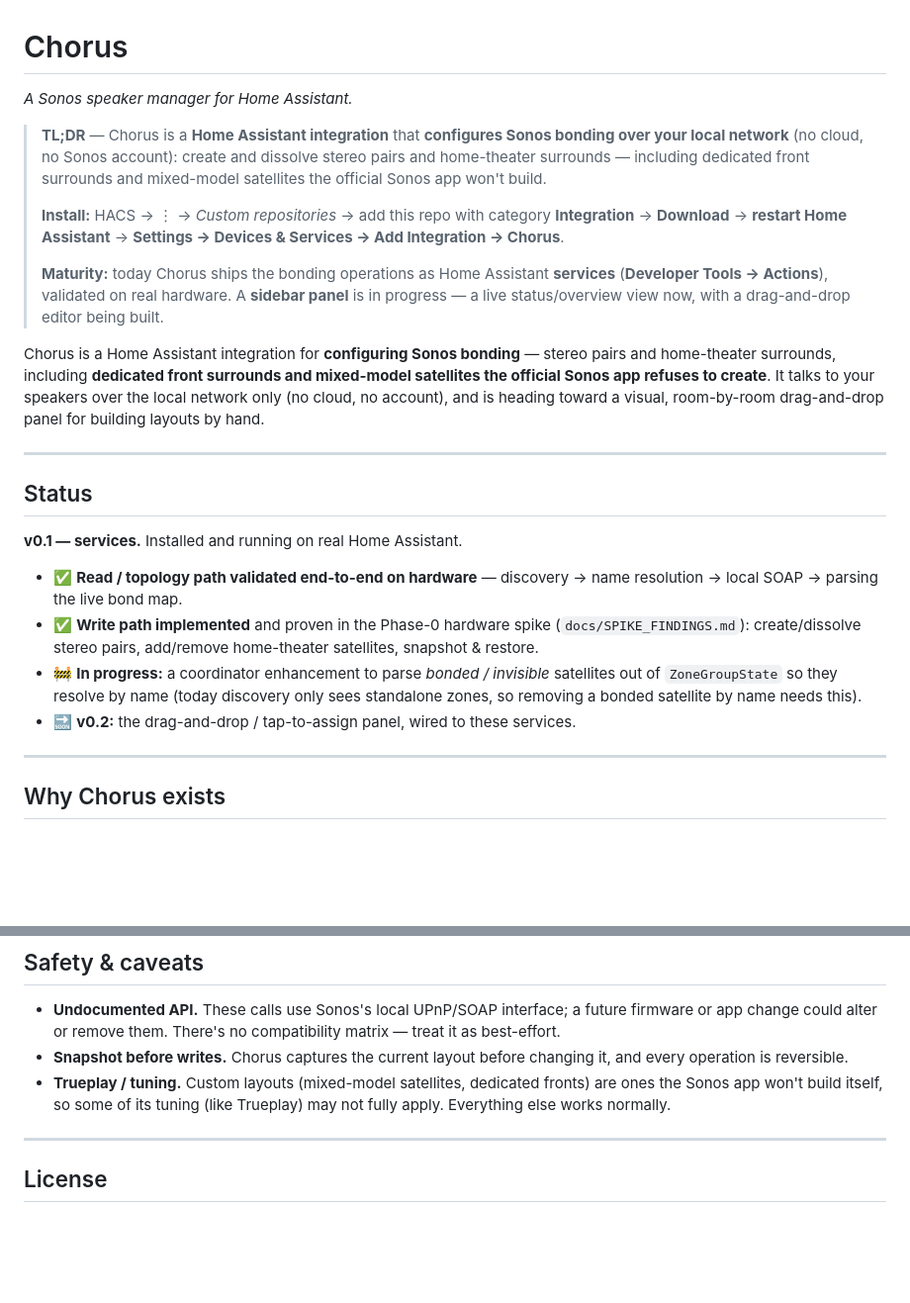
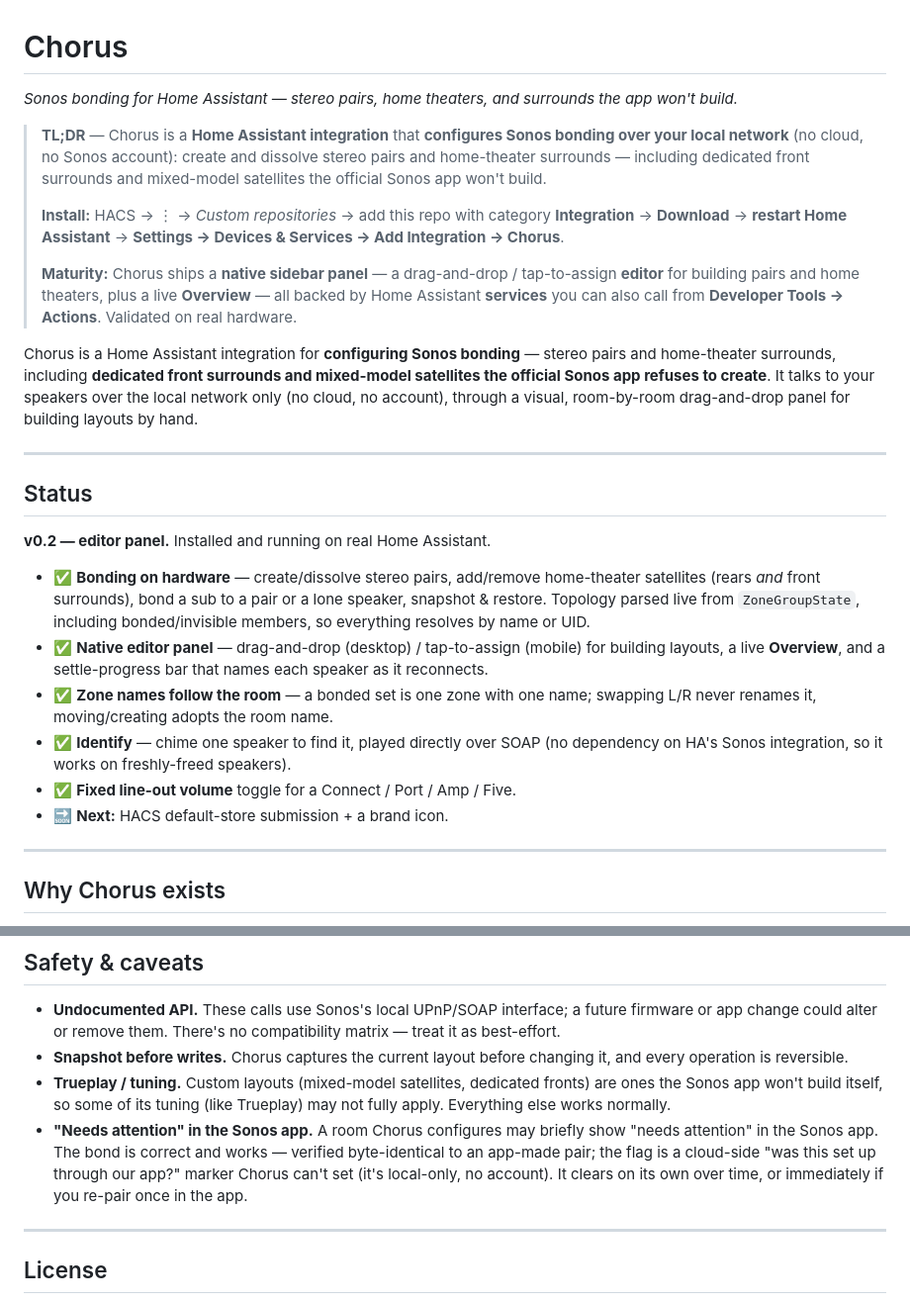
Before and after one commit to willblaschko/chorus, a Markdown page: README.md, 2 parts joined by grey strips. Shown at 99% size. Rendered like a GitHub page; blank space fills up the shorter version.

Commit message:
docs: bring README current — editor shipped, sharper subtitle, "needs attention" caveat
Panel/editor is no longer "in progress": update the TL;DR, Status (v0.2), and intro to
describe the shipped drag-and-drop editor, World-B naming, Identify, and fixed line-out.
Sharpen the subtitle to the bonding focus, and document that the Sonos app's "needs
attention" is a harmless cloud-side flag on Chorus-made bonds.

```diff
--- a/README.md
+++ b/README.md
@@ -1,6 +1,6 @@
 # Chorus
 
-*A Sonos speaker manager for Home Assistant.*
+*Sonos bonding for Home Assistant — stereo pairs, home theaters, and surrounds the app won't build.*
 
 > **TL;DR** — Chorus is a **Home Assistant integration** that **configures Sonos
 > bonding over your local network** (no cloud, no Sonos account): create and
@@ -11,32 +11,36 @@
 > **Integration** → **Download** → **restart Home Assistant** → **Settings →
 > Devices & Services → Add Integration → Chorus**.
 >
-> **Maturity:** today Chorus ships the bonding operations as Home Assistant
-> **services** (**Developer Tools → Actions**), validated on real hardware. A
-> **sidebar panel** is in progress — a live status/overview view now, with a
-> drag-and-drop editor being built.
+> **Maturity:** Chorus ships a **native sidebar panel** — a drag-and-drop /
+> tap-to-assign **editor** for building pairs and home theaters, plus a live
+> **Overview** — all backed by Home Assistant **services** you can also call from
+> **Developer Tools → Actions**. Validated on real hardware.
 
 Chorus is a Home Assistant integration for **configuring Sonos bonding** — stereo
 pairs and home-theater surrounds, including **dedicated front surrounds and
 mixed-model satellites the official Sonos app refuses to create**. It talks to
-your speakers over the local network only (no cloud, no account), and is heading
-toward a visual, room-by-room drag-and-drop panel for building layouts by hand.
+your speakers over the local network only (no cloud, no account), through a
+visual, room-by-room drag-and-drop panel for building layouts by hand.
 
 ---
 
 ## Status
 
-**v0.1 — services.** Installed and running on real Home Assistant.
+**v0.2 — editor panel.** Installed and running on real Home Assistant.
 
-- ✅ **Read / topology path validated end-to-end on hardware** — discovery →
-  name resolution → local SOAP → parsing the live bond map.
-- ✅ **Write path implemented** and proven in the Phase-0 hardware spike
-  (`docs/SPIKE_FINDINGS.md`): create/dissolve stereo pairs, add/remove
-  home-theater satellites, snapshot & restore.
-- 🚧 **In progress:** a coordinator enhancement to parse *bonded / invisible*
-  satellites out of `ZoneGroupState` so they resolve by name (today discovery
-  only sees standalone zones, so removing a bonded satellite by name needs this).
-- 🔜 **v0.2:** the drag-and-drop / tap-to-assign panel, wired to these services.
+- ✅ **Bonding on hardware** — create/dissolve stereo pairs, add/remove
+  home-theater satellites (rears *and* front surrounds), bond a sub to a pair or
+  a lone speaker, snapshot & restore. Topology parsed live from `ZoneGroupState`,
+  including bonded/invisible members, so everything resolves by name or UID.
+- ✅ **Native editor panel** — drag-and-drop (desktop) / tap-to-assign (mobile)
+  for building layouts, a live **Overview**, and a settle-progress bar that names
+  each speaker as it reconnects.
+- ✅ **Zone names follow the room** — a bonded set is one zone with one name;
+  swapping L/R never renames it, moving/creating adopts the room name.
+- ✅ **Identify** — chime one speaker to find it, played directly over SOAP (no
+  dependency on HA's Sonos integration, so it works on freshly-freed speakers).
+- ✅ **Fixed line-out volume** toggle for a Connect / Port / Amp / Five.
+- 🔜 **Next:** HACS default-store submission + a brand icon.
 
 ---
 
@@ -209,6 +213,11 @@ gotchas are documented in **[`docs/SPIKE_FINDINGS.md`](docs/SPIKE_FINDINGS.md)**
 - **Trueplay / tuning.** Custom layouts (mixed-model satellites, dedicated
   fronts) are ones the Sonos app won't build itself, so some of its tuning (like
   Trueplay) may not fully apply. Everything else works normally.
+- **"Needs attention" in the Sonos app.** A room Chorus configures may briefly
+  show "needs attention" in the Sonos app. The bond is correct and works — verified
+  byte-identical to an app-made pair; the flag is a cloud-side "was this set up
+  through our app?" marker Chorus can't set (it's local-only, no account). It
+  clears on its own over time, or immediately if you re-pair once in the app.
 
 ---
 
```
